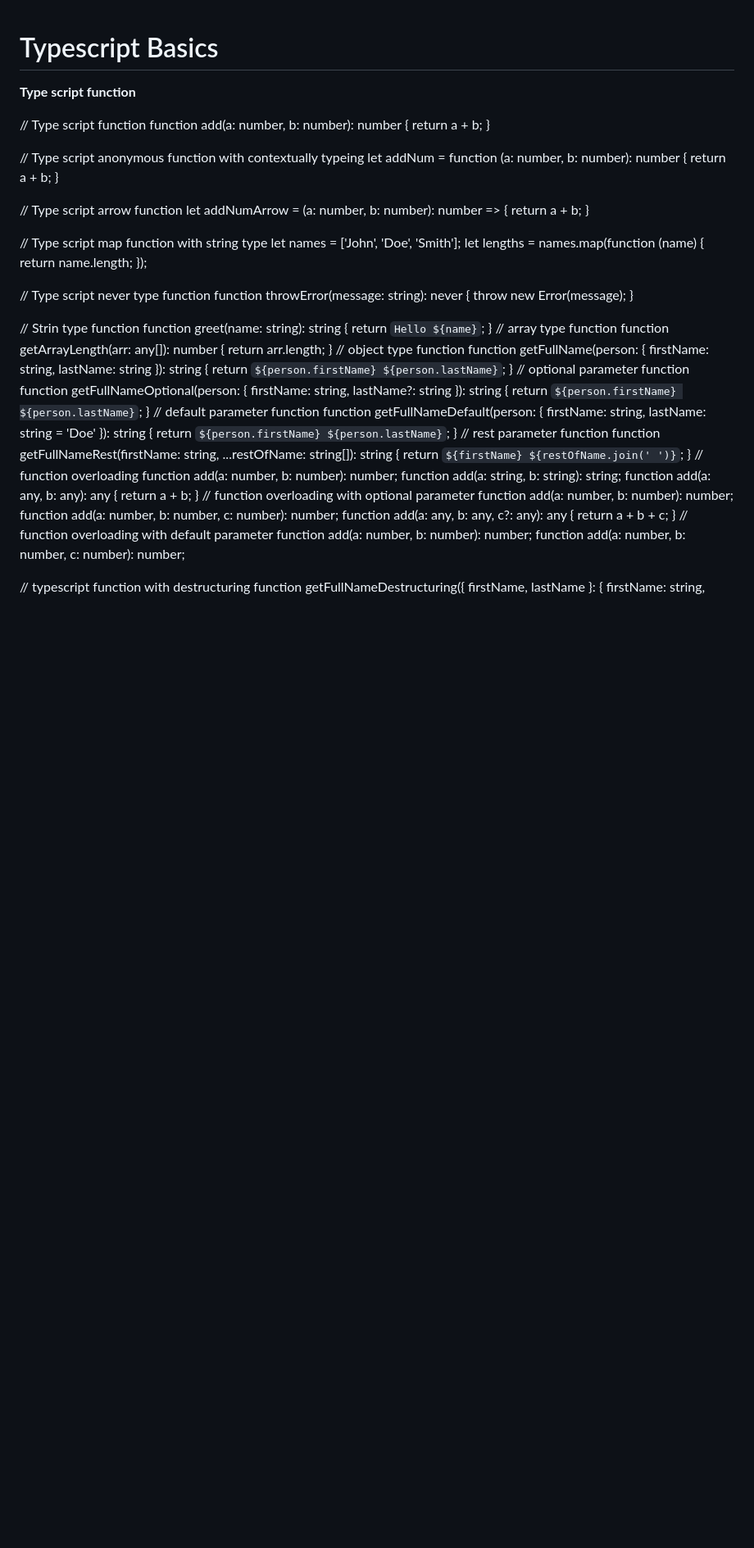
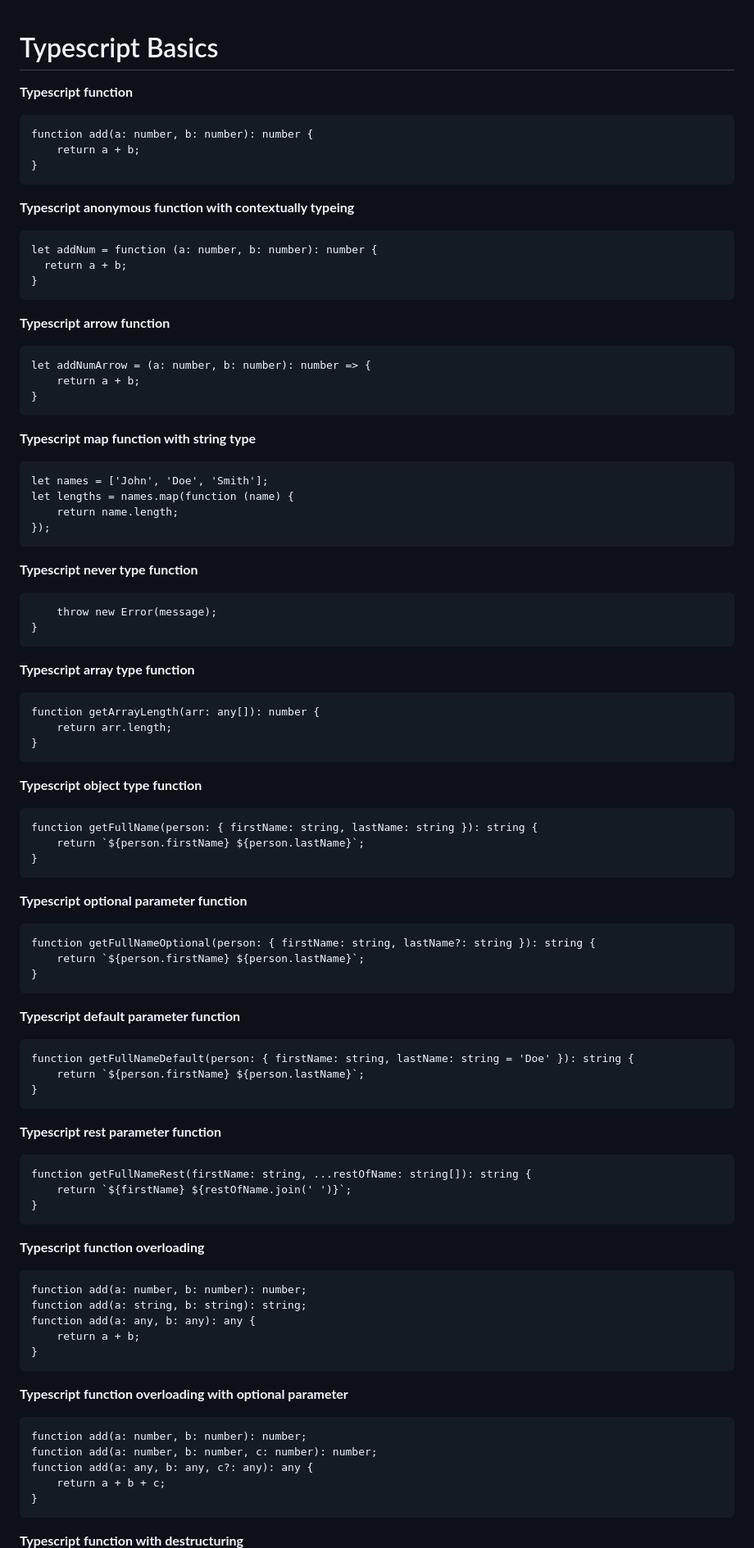
Before and after one commit to amitweb2012/typescript, a Markdown page: README.md, the part around the change printed below. Shown: that part at 82% size. Drawn GitHub-style; blank space fills up the shorter version.

````diff
--- a/README.md
+++ b/README.md
@@ -1,74 +1,94 @@
 # Typescript Basics
 
-**Type script function**
-
-// Type script function
+**Typescript function**
+```
 function add(a: number, b: number): number {
     return a + b;
 }
+```
 
-// Type script anonymous function with contextually typeing
+**Typescript anonymous function with contextually typeing**
+```
 let addNum = function (a: number, b: number): number {
   return a + b;
 }
+```
 
-// Type script arrow function
+**Typescript arrow function**
+```
 let addNumArrow = (a: number, b: number): number => {
     return a + b;
 }
+```
 
-// Type script map function with string type
+**Typescript map function with string type**
+```
 let names = ['John', 'Doe', 'Smith'];
 let lengths = names.map(function (name) {
     return name.length;
 });
+```
 
-// Type script never type function
-function throwError(message: string): never {
+**Typescript never type function**
+```function throwError(message: string): never {
     throw new Error(message);
 }
+```
 
-// Strin type function
-function greet(name: string): string {
-    return `Hello ${name}`;
-}
-// array type function
+**Typescript array type function**
+```
 function getArrayLength(arr: any[]): number {
     return arr.length;
 }
-// object type function
+```
+
+**Typescript object type function**
+```
 function getFullName(person: { firstName: string, lastName: string }): string {
     return `${person.firstName} ${person.lastName}`;
 }
-// optional parameter function
+```
+
+**Typescript optional parameter function**
+```
 function getFullNameOptional(person: { firstName: string, lastName?: string }): string {
     return `${person.firstName} ${person.lastName}`;
 }
-// default parameter function
+```
+
+**Typescript default parameter function**
+```
 function getFullNameDefault(person: { firstName: string, lastName: string = 'Doe' }): string {
     return `${person.firstName} ${person.lastName}`;
 }
-// rest parameter function
+```
+
+**Typescript rest parameter function**
+```
 function getFullNameRest(firstName: string, ...restOfName: string[]): string {
     return `${firstName} ${restOfName.join(' ')}`;
 }
-// function overloading
+```
+
+**Typescript function overloading**
+```
 function add(a: number, b: number): number;
 function add(a: string, b: string): string;
 function add(a: any, b: any): any {
     return a + b;
 }
-// function overloading with optional parameter
+```
+**Typescript function overloading with optional parameter**
+```
 function add(a: number, b: number): number;
 function add(a: number, b: number, c: number): number;
 function add(a: any, b: any, c?: any): any {
     return a + b + c;
 }
-// function overloading with default parameter
-function add(a: number, b: number): number;
-function add(a: number, b: number, c: number): number;
+```
 
-// typescript function with destructuring
+**Typescript function with destructuring**
+```
 function getFullNameDestructuring({ firstName, lastName }: { firstName: string, lastName: string }): string {
     return `${firstName} ${lastName}`;
 }
````
Also changed, not shown: other parts of README.md (+55 -30 lines).
